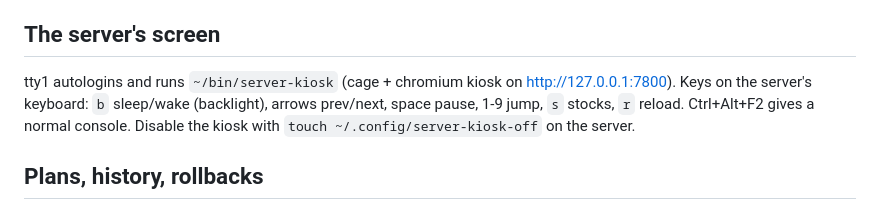
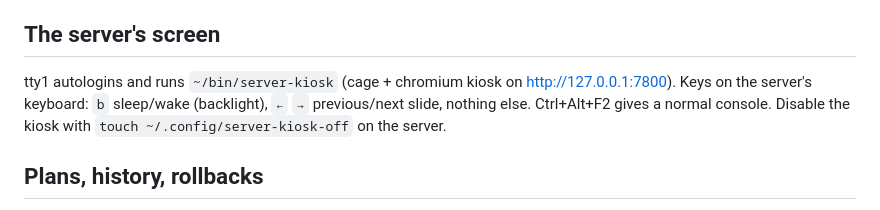
Before and after one commit to eitanf1336/dotfiles, a Markdown page: SERVER.md, the part around the change. Rendered like a GitHub page.

Commit message:
SERVER.md: kiosk keys are b and the arrows only
Co-Authored-By: Claude Opus 5.5 <noreply@anthropic.com>

```diff
--- a/SERVER.md
+++ b/SERVER.md
@@ -99,8 +99,8 @@ dev testbeds, desktop tools, `server-link`, `server-chats-sync`, `server-claude-
 ## The server's screen
 
 tty1 autologins and runs `~/bin/server-kiosk` (cage + chromium kiosk on http://127.0.0.1:7800).
-Keys on the server's keyboard: `b` sleep/wake (backlight), arrows prev/next, space pause, 1-9 jump,
-`s` stocks, `r` reload. Ctrl+Alt+F2 gives a normal console. Disable the kiosk with
+Keys on the server's keyboard: `b` sleep/wake (backlight), `←` `→` previous/next slide, nothing else.
+Ctrl+Alt+F2 gives a normal console. Disable the kiosk with
 `touch ~/.config/server-kiosk-off` on the server.
 
 ## Plans, history, rollbacks
```
